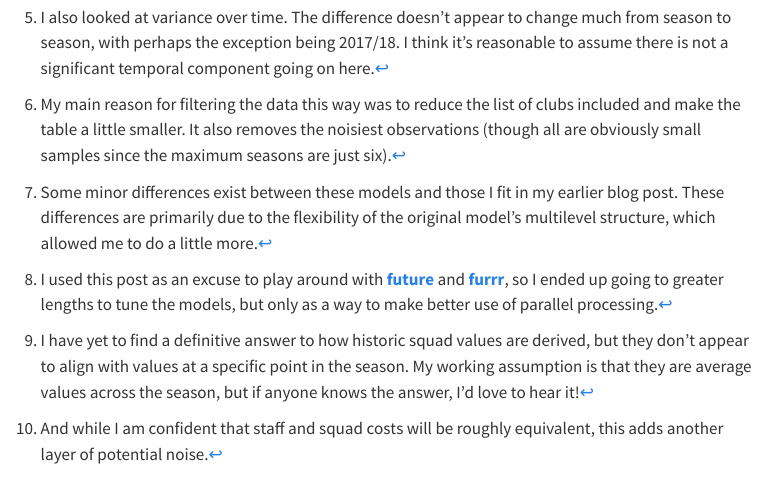
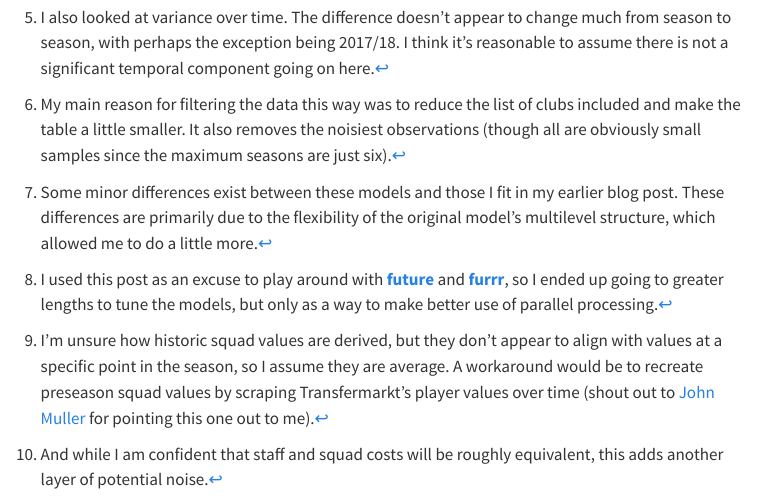
Before and after one commit to Paulj1989/paulrjohnson.net, a Quarto document (blog/2025-05-11-testing-transfermarkt-squad-values/index.qmd): the page in a window 1100 px wide, from 17420 px down. Rendered offline with R 4.5, knitr and Pandoc in place of Quarto, with nearby package versions; some code elsewhere in the file could not run offline; menus at the side of the page are left out; long lines of code are wrapped; common packages that the code uses without loading them are loaded; a web font asked for in the figures is replaced by an installed one.

Commit message:
Add John's suggestion for circumventing bias

```diff
--- a/blog/2025-05-11-testing-transfermarkt-squad-values/index.qmd
+++ b/blog/2025-05-11-testing-transfermarkt-squad-values/index.qmd
@@ -700,7 +700,7 @@ Instead, I think it is something to be aware of if using squad values in this co
 
 [^Values]:
 
-I have yet to find a definitive answer to how historic squad values are derived, but they don't appear to align with values at a specific point in the season. My working assumption is that they are average values across the season, but if anyone knows the answer, I'd love to hear it!
+I'm unsure how historic squad values are derived, but they don't appear to align with values at a specific point in the season, so I assume they are average. A workaround would be to recreate preseason squad values by scraping Transfermarkt's player values over time (shout out to [John Muller](https://johnspacemuller.com) for pointing this one out to me).
 
 [^Limitations]:
 
```
Also changed, not shown: 1 other file.
